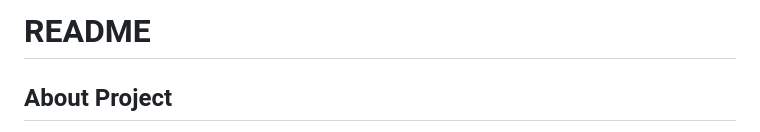
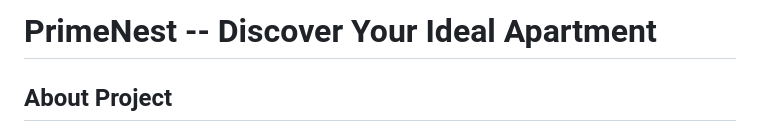
Before and after one commit to moiralala/IS439_Django_Project_PrimeNest, a Markdown page: README.md, the part around the change. Rendered like a GitHub page.

```diff
--- a/README.md
+++ b/README.md
@@ -1,4 +1,4 @@
-# README
+# PrimeNest -- Discover Your Ideal Apartment
 
 ## About Project
 
```
